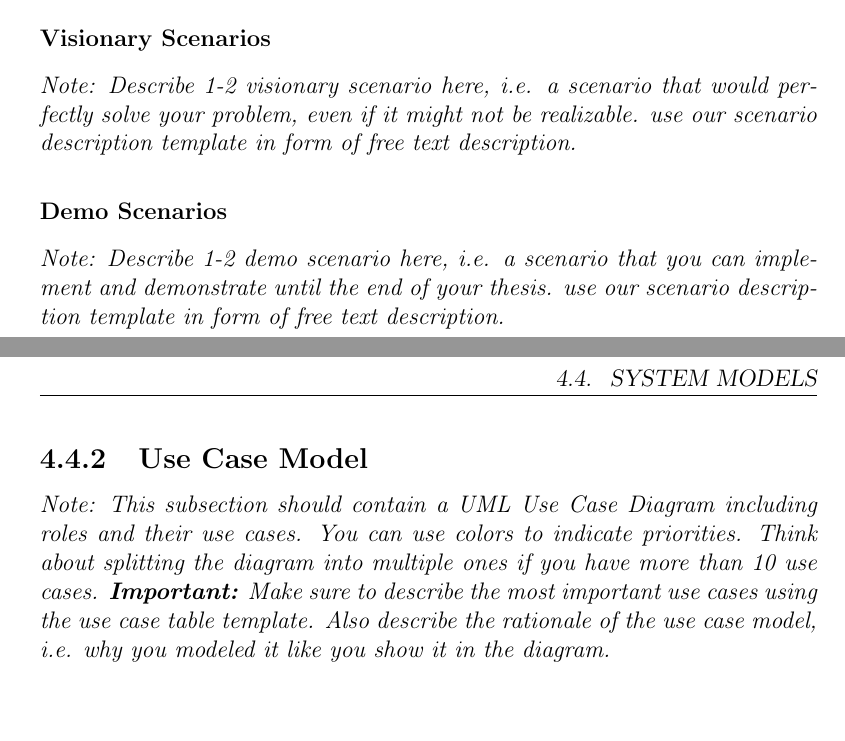
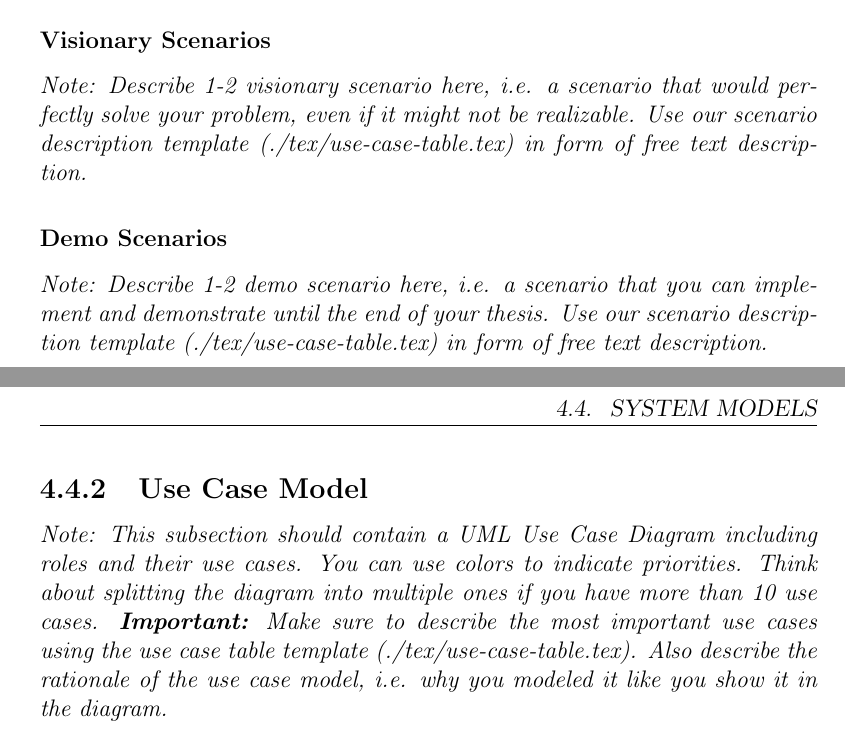
Before and after one commit to ls1intum/thesis-template, a LaTeX thesis (thesis.tex): two parts of pages 16 and 17 of 27, joined at a grey line, cut so that both start at the same text, the shorter picture padded with empty space. Compiled offline with pdfLaTeX.

Commit message:
Document the template file location

```diff
--- a/thesis.tex
+++ b/thesis.tex
@@ -219,16 +219,16 @@ Cite \cite{bruegge2004object} several times in this chapter.}
 
 \subsubsection{Visionary Scenarios}
 
-\textit{Note: Describe 1-2 visionary scenario here, i.e. a scenario that would perfectly solve your problem, even if it might not be realizable. use our scenario description template in form of free text description.}
+\textit{Note: Describe 1-2 visionary scenario here, i.e. a scenario that would perfectly solve your problem, even if it might not be realizable. Use our scenario description template (./tex/use-case-table.tex) in form of free text description.}
 
 \subsubsection{Demo Scenarios}
 
-\textit{Note: Describe 1-2 demo scenario here, i.e. a scenario that you can implement and demonstrate until the end of your thesis. use our scenario description template in form of free text description.}
+\textit{Note: Describe 1-2 demo scenario here, i.e. a scenario that you can implement and demonstrate until the end of your thesis. Use our scenario description template (./tex/use-case-table.tex) in form of free text description.}
 
 \subsection{Use Case Model}
 
 \textit{Note: This subsection should contain a UML Use Case Diagram including roles and their use cases. You can use colors to indicate priorities. Think about splitting the diagram into multiple ones if you have more than 10 use cases.
-\textbf{Important:} Make sure to describe the most important use cases using the use case table template. Also describe the rationale of the use case model, i.e. why you modeled it like you show it in the diagram.}
+\textbf{Important:} Make sure to describe the most important use cases using the use case table template (./tex/use-case-table.tex). Also describe the rationale of the use case model, i.e. why you modeled it like you show it in the diagram.}
 
 \subsection{Analysis Object Model}
 
```
